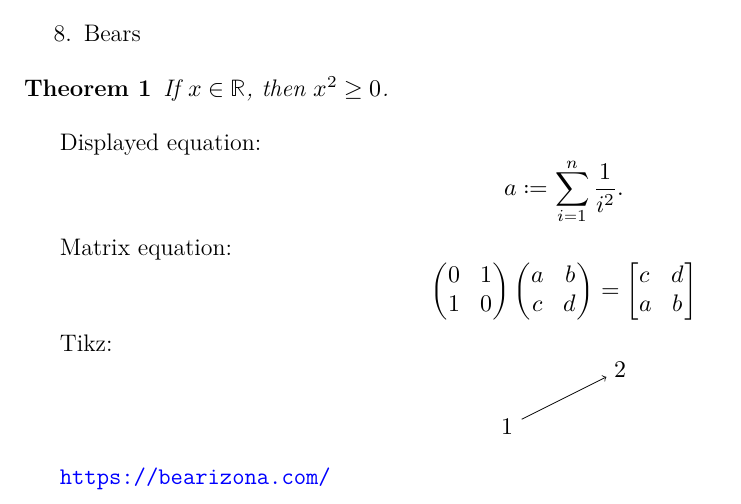
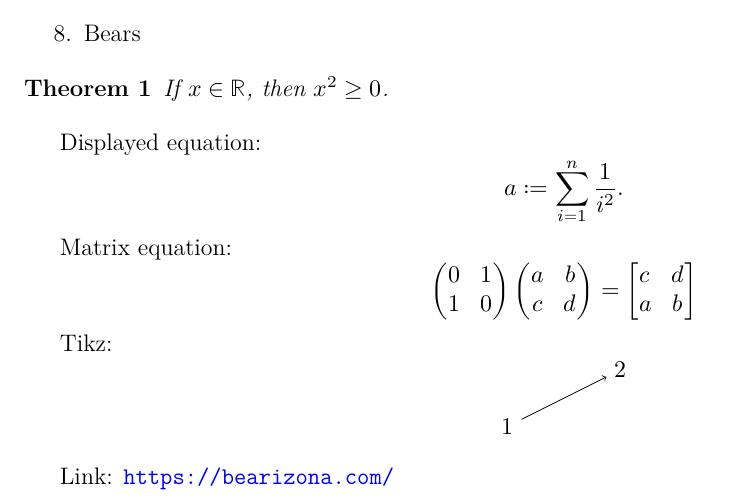
Before and after one commit to nandorsieben/Accessible-pdf-from-LaTeX, a LaTeX document (sample.tex): part of the page, cut so that both start at the same text. Compiled offline with XeLaTeX.

Commit message:
Add files via upload

```diff
--- a/sample.tex
+++ b/sample.tex
@@ -82,6 +82,6 @@ $$
 \end{tikzpicture}
 $$
 
-\url{https://bearizona.com/}
+Link: \url{https://bearizona.com/}
 
 \end{document}
```
Also changed, not shown: sample.pdf.
